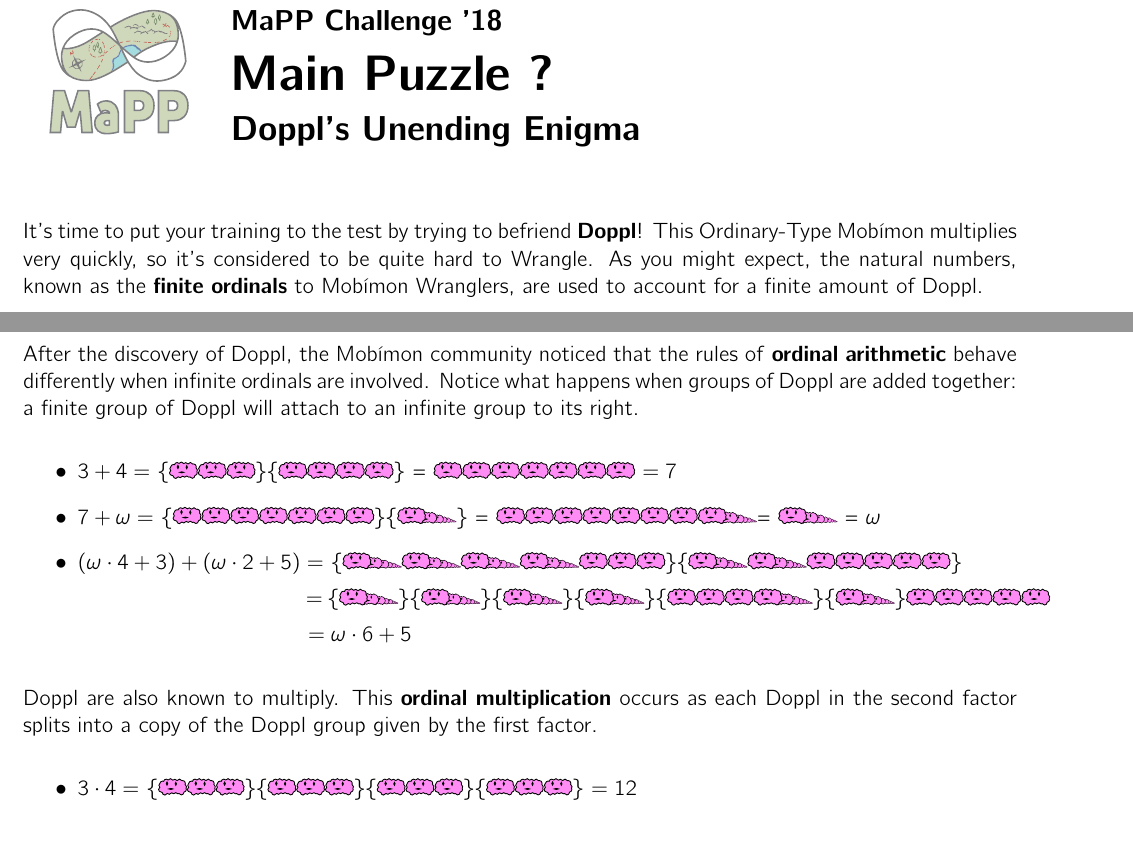
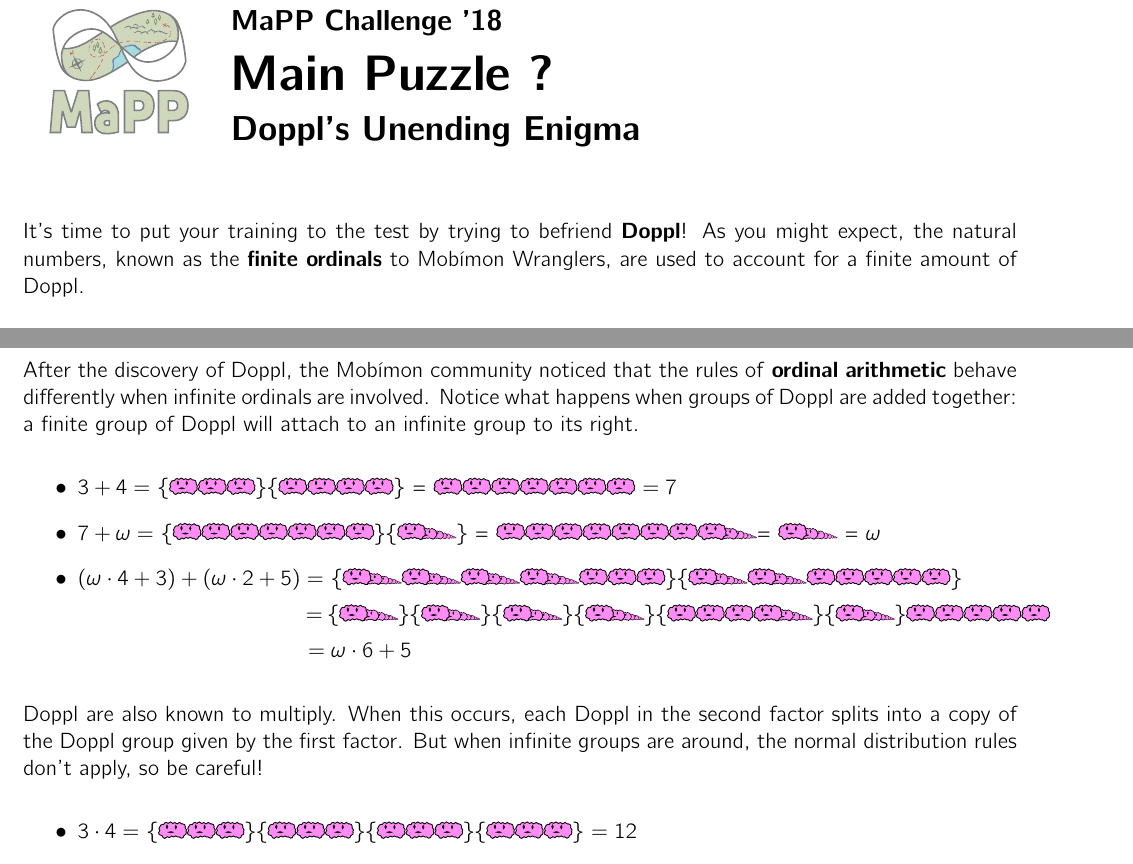
Before and after one commit to MaPPmath/challenge18, a LaTeX document (mapp-challenge-18-game-book.tex, which reads doppl/puzzle.tex): two parts of pages 8 and 9 of 13, joined at a grey line, cut so that both start at the same text. Compiled offline with pdfLaTeX.

Commit message:
more revisions to Doppl

```diff
--- a/doppl/puzzle.tex
+++ b/doppl/puzzle.tex
@@ -8,8 +8,9 @@
 \newcommand{\mappDopplOmegaSquared}{\includegraphics[height=0.12in]{assets/doppl-omega2.pdf}}
 
 It's time to put your training to the test by trying to befriend \textbf{Doppl}!
-This Ordinary-Type \mappMobimon{} multiplies very quickly, so it's
-considered to be quite hard to Wrangle. As you might expect, the natural
+% This Ordinary-Type \mappMobimon{} multiplies very quickly, so it's
+% considered to be quite hard to Wrangle.
+As you might expect, the natural
 numbers, known as the \textbf{finite ordinals} to \mappMobimon{} Wranglers,
 are used to account for a finite amount of Doppl.
 
@@ -118,9 +119,10 @@ right.
 \hspace{1.55in} \(=\omega\cdot6+5\)
 \end{itemize}
 
-Doppl are also known to multiply. This \textbf{ordinal multiplication} occurs
-as each Doppl in the second
+Doppl are also known to multiply. When this occurs, each Doppl in the second
 factor splits into a copy of the Doppl group given by the first factor.
+But when infinite groups are around, the normal distribution rules don't apply,
+so be careful!
 
 \begin{itemize}
 \item \(3\cdot 4=\)
```
Also changed, not shown: mapp-challenge-18-game-book.pdf.
